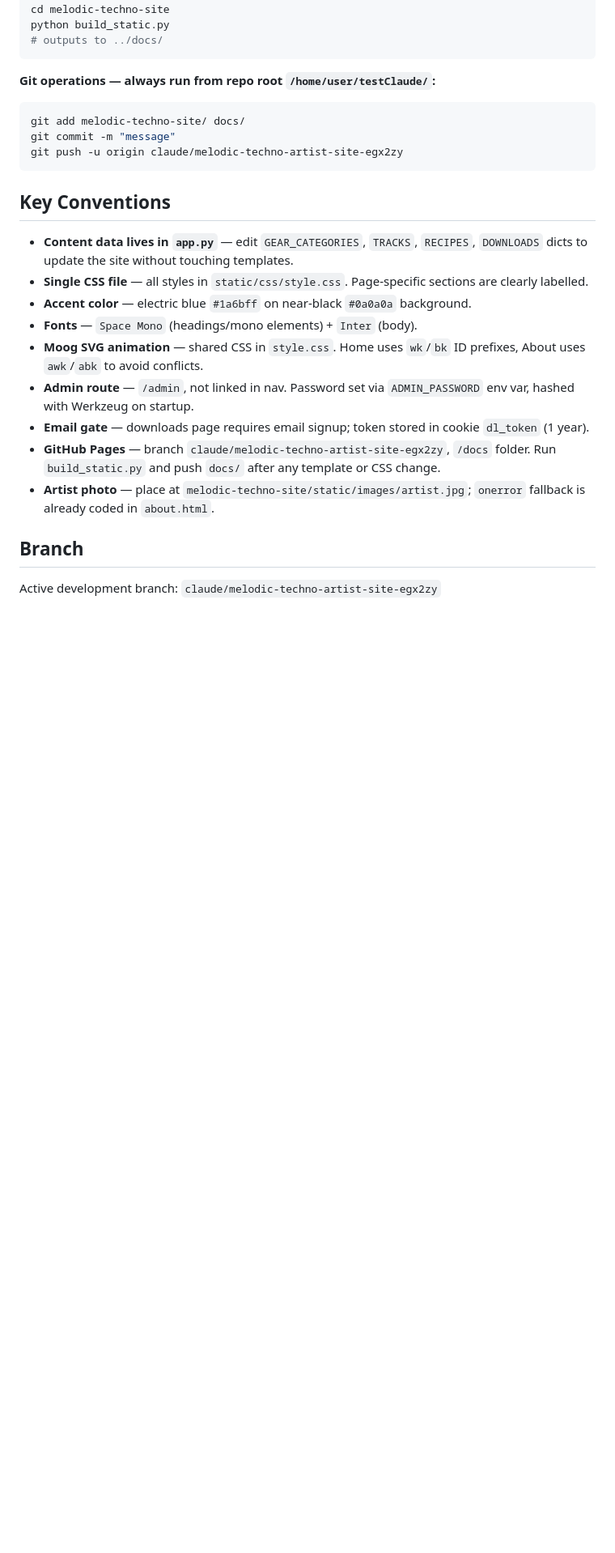
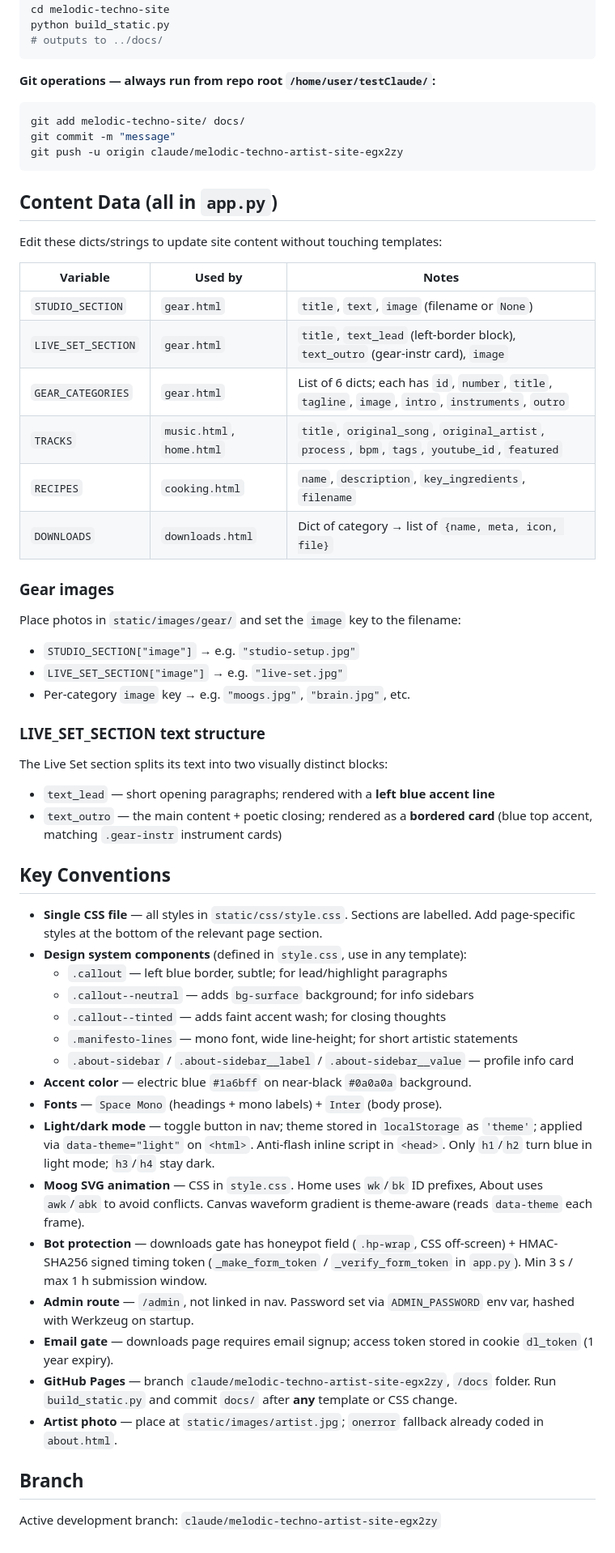
Before and after one commit to ifdusonchet/testClaude, a Markdown page: CLAUDE.md, the part around one of its changes. Shown at 81% size. Rendered like a GitHub page; blank space fills up the shorter version.

Commit message:
Update CLAUDE.md: document all additions since initial setup
- Add STUDIO_SECTION and LIVE_SET_SECTION to content data table
- Document LIVE_SET_SECTION text_lead / text_outro split and their visual roles
- Document gear image filenames and where to place them
- Add design system components table (.callout variants, .manifesto-lines, .about-sidebar)
- Document light/dark mode: localStorage key, data-theme attribute, h1/h2-only blue rule
- Document bot protection: honeypot + HMAC timing token
- Update static/ tree to include js/ and images/gear/
- Update gear.html description to mention Studio + Live Set sections

https://claude.ai/code/session_01XLGTttYBSdQBFvjvkxdyyp

````diff
--- a/CLAUDE.md
+++ b/CLAUDE.md
@@ -58,17 +62,48 @@ git commit -m "message"
 git push -u origin claude/melodic-techno-artist-site-egx2zy
 ```
 
+## Content Data (all in `app.py`)
+
+Edit these dicts/strings to update site content without touching templates:
+
+| Variable | Used by | Notes |
+|---|---|---|
+| `STUDIO_SECTION` | `gear.html` | `title`, `text`, `image` (filename or `None`) |
+| `LIVE_SET_SECTION` | `gear.html` | `title`, `text_lead` (left-border block), `text_outro` (gear-instr card), `image` |
+| `GEAR_CATEGORIES` | `gear.html` | List of 6 dicts; each has `id`, `number`, `title`, `tagline`, `image`, `intro`, `instruments`, `outro` |
+| `TRACKS` | `music.html`, `home.html` | `title`, `original_song`, `original_artist`, `process`, `bpm`, `tags`, `youtube_id`, `featured` |
+| `RECIPES` | `cooking.html` | `name`, `description`, `key_ingredients`, `filename` |
+| `DOWNLOADS` | `downloads.html` | Dict of category → list of `{name, meta, icon, file}` |
+
+### Gear images
+Place photos in `static/images/gear/` and set the `image` key to the filename:
+- `STUDIO_SECTION["image"]` → e.g. `"studio-setup.jpg"`
+- `LIVE_SET_SECTION["image"]` → e.g. `"live-set.jpg"`
+- Per-category `image` key → e.g. `"moogs.jpg"`, `"brain.jpg"`, etc.
+
+### LIVE_SET_SECTION text structure
+The Live Set section splits its text into two visually distinct blocks:
+- `text_lead` — short opening paragraphs; rendered with a **left blue accent line**
+- `text_outro` — the main content + poetic closing; rendered as a **bordered card** (blue top accent, matching `.gear-instr` instrument cards)
+
 ## Key Conventions
 
-- **Content data lives in `app.py`** — edit `GEAR_CATEGORIES`, `TRACKS`, `RECIPES`, `DOWNLOADS` dicts to update the site without touching templates.
-- **Single CSS file** — all styles in `static/css/style.css`. Page-specific sections are clearly labelled.
+- **Single CSS file** — all styles in `static/css/style.css`. Sections are labelled. Add page-specific styles at the bottom of the relevant page section.
+- **Design system components** (defined in `style.css`, use in any template):
+  - `.callout` — left blue border, subtle; for lead/highlight paragraphs
+  - `.callout--neutral` — adds `bg-surface` background; for info sidebars
+  - `.callout--tinted` — adds faint accent wash; for closing thoughts
+  - `.manifesto-lines` — mono font, wide line-height; for short artistic statements
+  - `.about-sidebar` / `.about-sidebar__label` / `.about-sidebar__value` — profile info card
 - **Accent color** — electric blue `#1a6bff` on near-black `#0a0a0a` background.
-- **Fonts** — `Space Mono` (headings/mono elements) + `Inter` (body).
-- **Moog SVG animation** — shared CSS in `style.css`. Home uses `wk`/`bk` ID prefixes, About uses `awk`/`abk` to avoid conflicts.
+- **Fonts** — `Space Mono` (headings + mono labels) + `Inter` (body prose).
+- **Light/dark mode** — toggle button in nav; theme stored in `localStorage` as `'theme'`; applied via `data-theme="light"` on `<html>`. Anti-flash inline script in `<head>`. Only `h1`/`h2` turn blue in light mode; `h3`/`h4` stay dark.
+- **Moog SVG animation** — CSS in `style.css`. Home uses `wk`/`bk` ID prefixes, About uses `awk`/`abk` to avoid conflicts. Canvas waveform gradient is theme-aware (reads `data-theme` each frame).
+- **Bot protection** — downloads gate has honeypot field (`.hp-wrap`, CSS off-screen) + HMAC-SHA256 signed timing token (`_make_form_token` / `_verify_form_token` in `app.py`). Min 3 s / max 1 h submission window.
 - **Admin route** — `/admin`, not linked in nav. Password set via `ADMIN_PASSWORD` env var, hashed with Werkzeug on startup.
-- **Email gate** — downloads page requires email signup; token stored in cookie `dl_token` (1 year).
-- **GitHub Pages** — branch `claude/melodic-techno-artist-site-egx2zy`, `/docs` folder. Run `build_static.py` and push `docs/` after any template or CSS change.
-- **Artist photo** — place at `melodic-techno-site/static/images/artist.jpg`; `onerror` fallback is already coded in `about.html`.
+- **Email gate** — downloads page requires email signup; access token stored in cookie `dl_token` (1 year expiry).
+- **GitHub Pages** — branch `claude/melodic-techno-artist-site-egx2zy`, `/docs` folder. Run `build_static.py` and commit `docs/` after **any** template or CSS change.
+- **Artist photo** — place at `static/images/artist.jpg`; `onerror` fallback already coded in `about.html`.
 
 ## Branch
 
````
Also changed, not shown: other parts of CLAUDE.md (+10 -6 lines).
